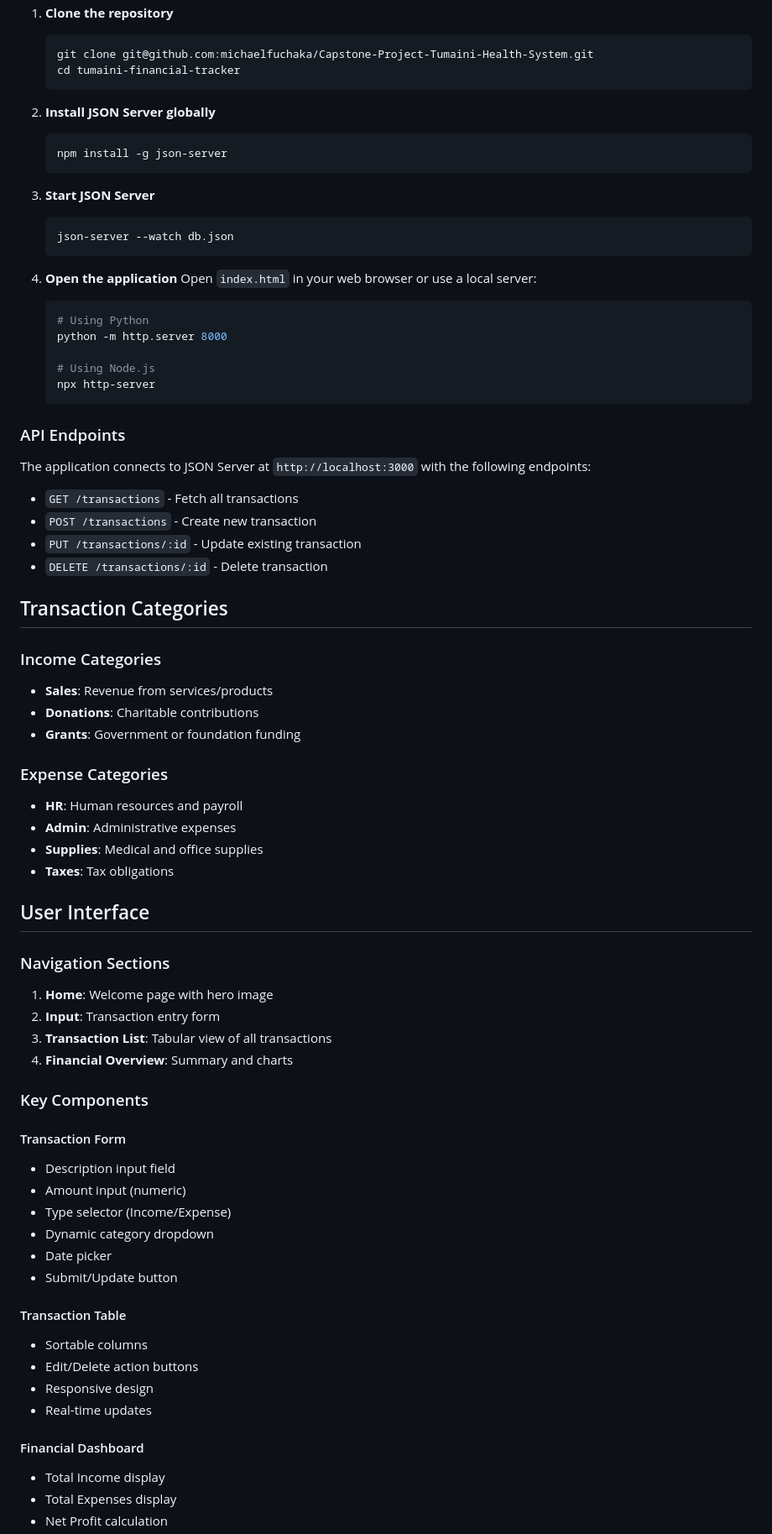
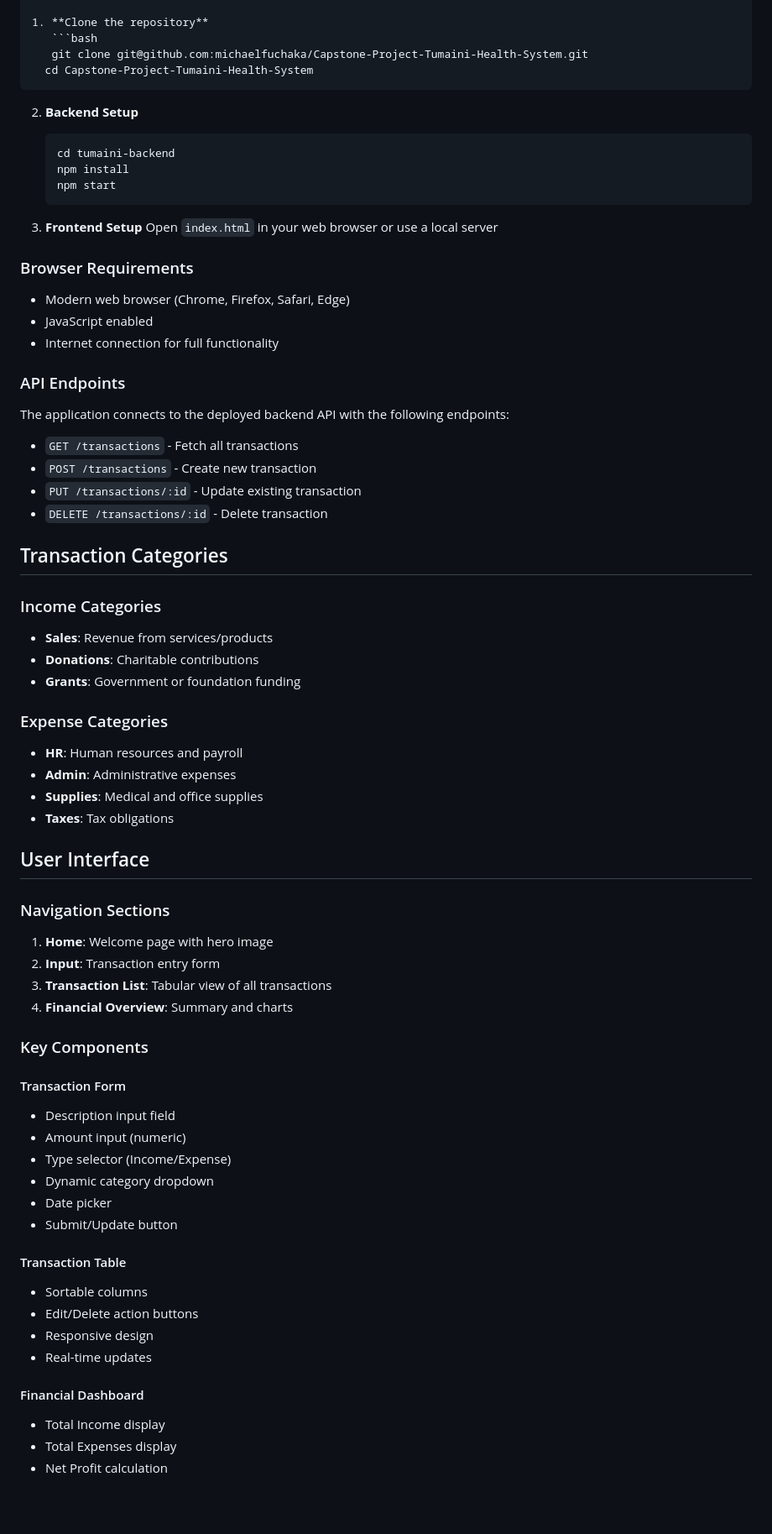
Before and after one commit to michaelfuchaka/Capstone-Project-Tumaini-Health-System, a Markdown page: README.md, the part around one of its changes. Shown at 84% size. GitHub-like rendering; blank space fills up the shorter version.

`````diff
--- a/README.md
+++ b/README.md
@@ -57,54 +84,54 @@ tumaini-financial-tracker/
 1. **Clone the repository**
    ```bash
    git clone git@github.com:michaelfuchaka/Capstone-Project-Tumaini-Health-System.git
-   cd tumaini-financial-tracker
+  cd Capstone-Project-Tumaini-Health-System
+````
+
+2. **Backend Setup**
+
+   ```bash
+   cd tumaini-backend
+   npm install
+   npm start
    ```
 
-2. **Install JSON Server globally**
-   ```bash
-   npm install -g json-server
-   ```
+3. **Frontend Setup**
+   Open `index.html` in your web browser or use a local server
 
-4. **Start JSON Server**
-   ```bash
-   json-server --watch db.json
-   ```
+### Browser Requirements
 
-5. **Open the application**
-   Open `index.html` in your web browser or use a local server:
-   ```bash
-   # Using Python
-   python -m http.server 8000
-
-   # Using Node.js
-   npx http-server
-   ```
+- Modern web browser (Chrome, Firefox, Safari, Edge)
+- JavaScript enabled
+- Internet connection for full functionality
 
 ### API Endpoints
 
-The application connects to JSON Server at `http://localhost:3000` with the following endpoints:
+The application connects to the deployed backend API with the following endpoints:
 
 - `GET /transactions` - Fetch all transactions
 - `POST /transactions` - Create new transaction
 - `PUT /transactions/:id` - Update existing transaction
 - `DELETE /transactions/:id` - Delete transaction
 
-##  Transaction Categories
+## Transaction Categories
 
 ### Income Categories
+
 - **Sales**: Revenue from services/products
 - **Donations**: Charitable contributions
 - **Grants**: Government or foundation funding
 
 ### Expense Categories
+
 - **HR**: Human resources and payroll
 - **Admin**: Administrative expenses
 - **Supplies**: Medical and office supplies
 - **Taxes**: Tax obligations
 
-##  User Interface
+## User Interface
 
 ### Navigation Sections
+
 1. **Home**: Welcome page with hero image
 2. **Input**: Transaction entry form
 3. **Transaction List**: Tabular view of all transactions
@@ -113,6 +140,7 @@ The application connects to JSON Server at `http://localhost:3000` with the foll
 ### Key Components
 
 #### Transaction Form
+
 - Description input field
 - Amount input (numeric)
 - Type selector (Income/Expense)
@@ -121,12 +149,14 @@ The application connects to JSON Server at `http://localhost:3000` with the foll
 - Submit/Update button
 
 #### Transaction Table
+
 - Sortable columns
 - Edit/Delete action buttons
 - Responsive design
 - Real-time updates
 
 #### Financial Dashboard
+
 - Total Income display
 - Total Expenses display
 - Net Profit calculation
`````
Also changed, not shown: other parts of README.md (+70 -27 lines).
